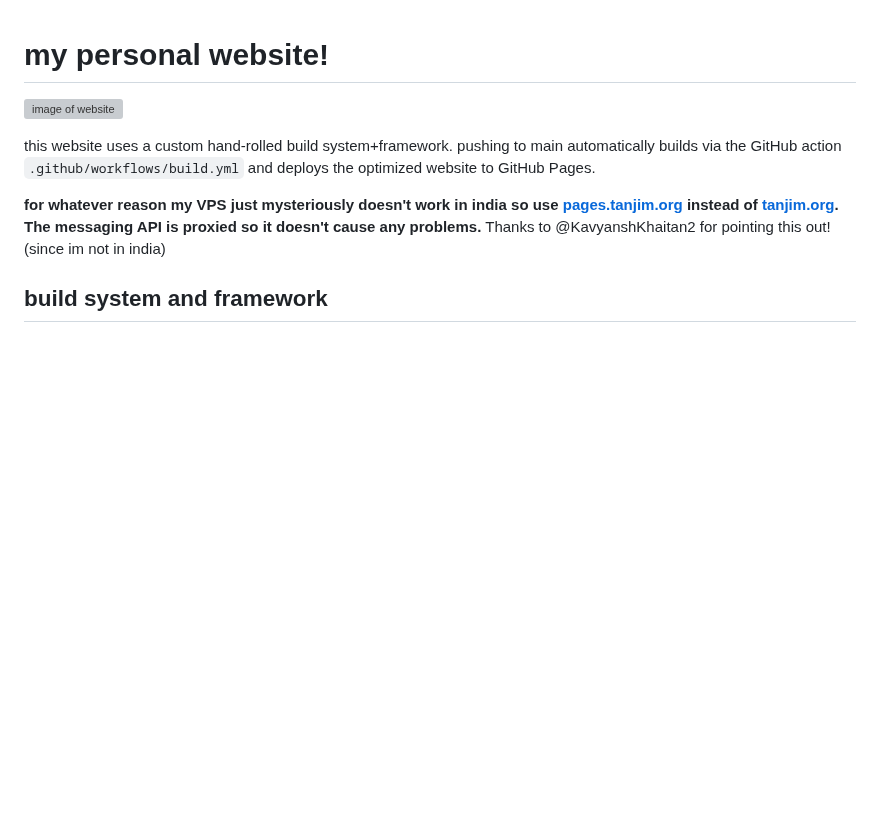
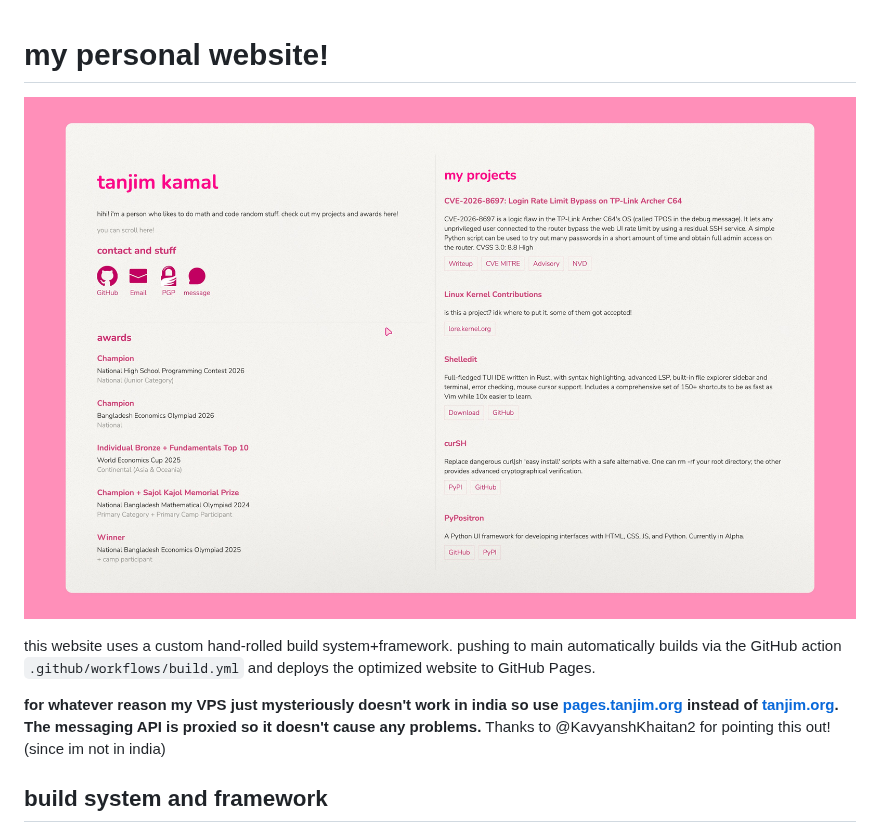
Before and after one commit to itzmetanjim/itzmetanjim.github.io, a Markdown page: README.md, the part around the change. Rendered like a GitHub page; pictures changed too: preview_new.jpg (added); blank space fills up the shorter version; grey boxes are pictures that could not be loaded.

Commit message:
make readme use the jpg; jpg is faster than png

```diff
--- a/README.md
+++ b/README.md
@@ -1,5 +1,5 @@
 # my personal website!
-![image of website](preview_new.png)
+![image of website](preview_new.jpg)
 
 this website uses a custom hand-rolled build system+framework. pushing to main automatically builds via the GitHub action `.github/workflows/build.yml` and deploys the optimized website to GitHub Pages.
 
```
